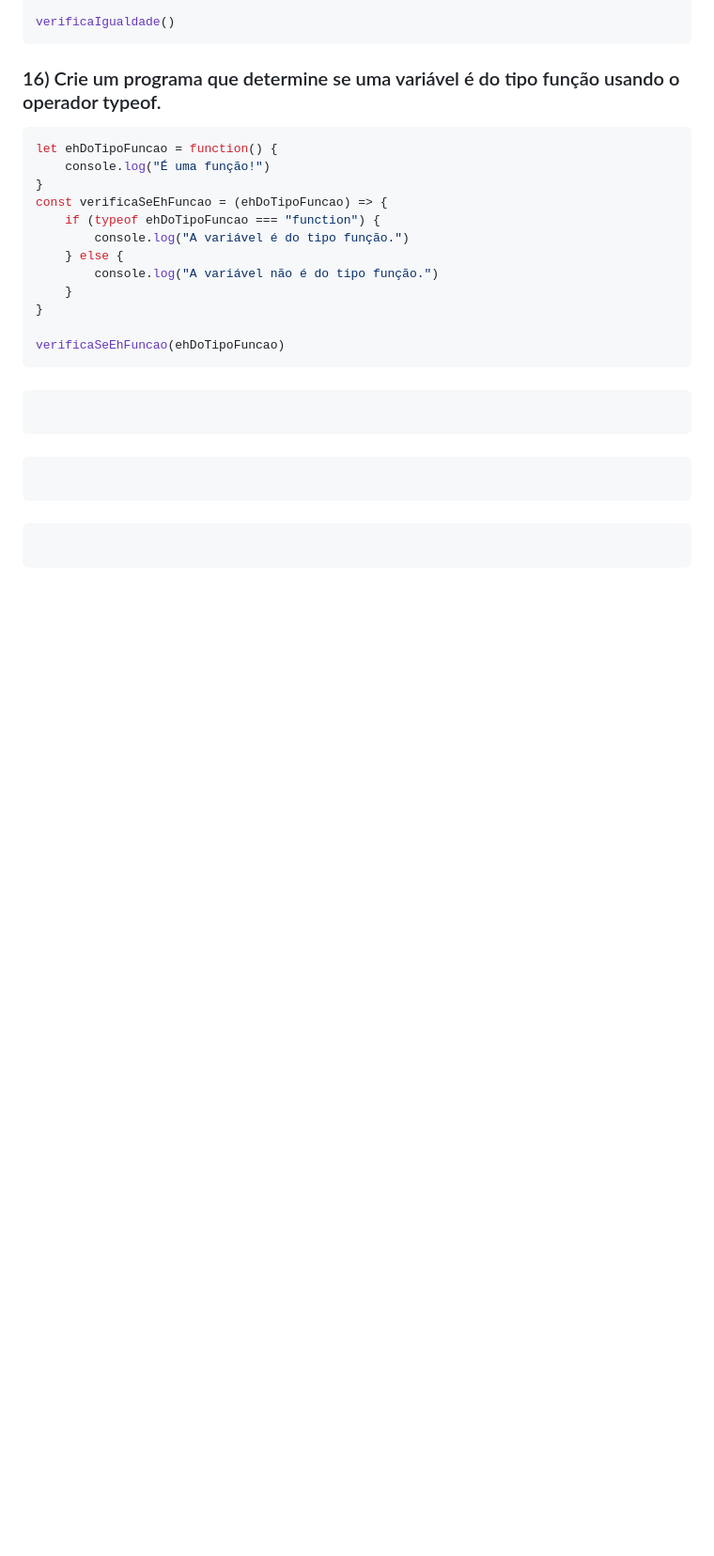
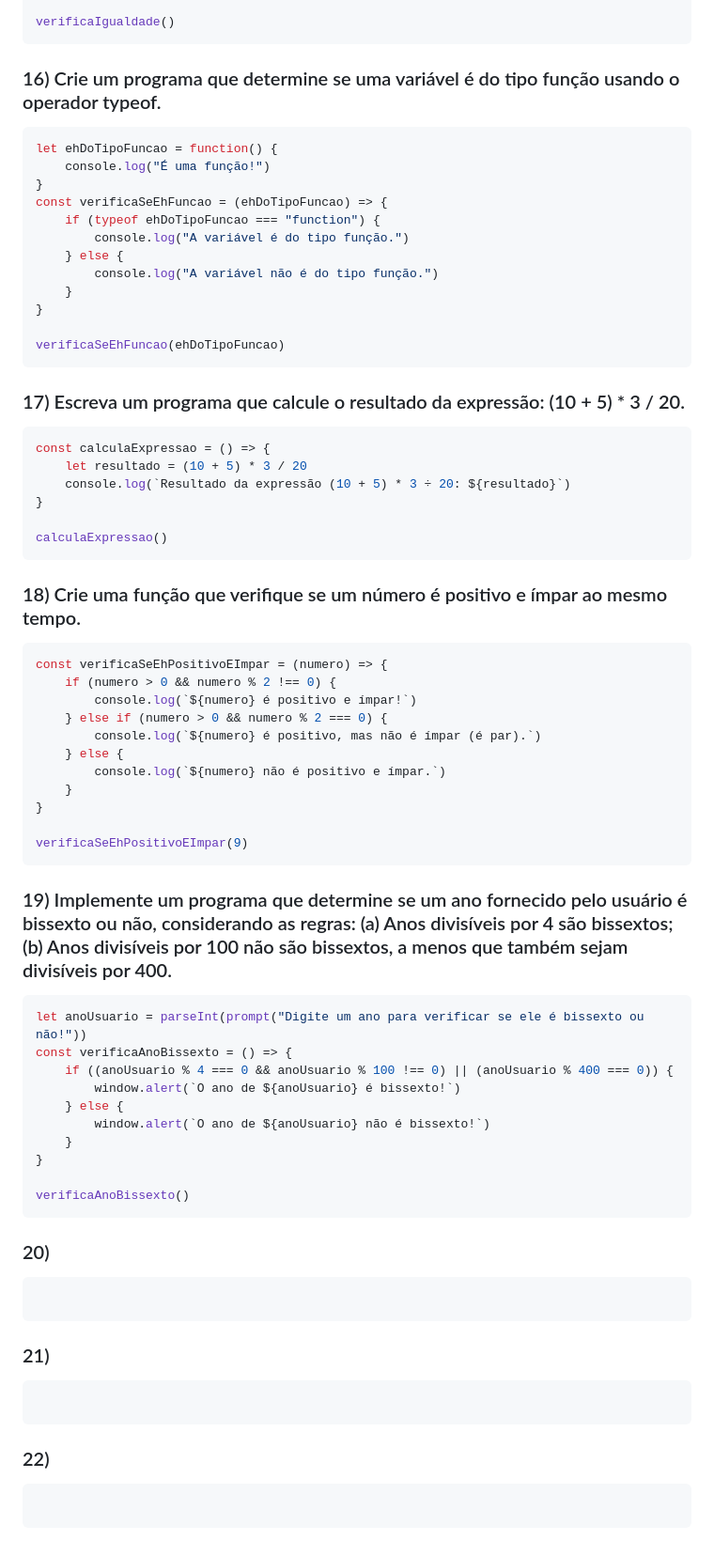
Before and after one commit to mhsouza88/santander-coders-2023, a Markdown page: modulo-02/lista-01.md, the part around the change. Shown at 94% size. GitHub-like rendering; blank space fills up the shorter version.

Commit message:
Adicionando exercícios

`````diff
--- a/modulo-02/lista-01.md
+++ b/modulo-02/lista-01.md
@@ -206,17 +206,56 @@ const verificaSeEhFuncao = (ehDoTipoFuncao) => {
 verificaSeEhFuncao(ehDoTipoFuncao)
 ````
 
-###
+### 17) Escreva um programa que calcule o resultado da expressão: (10 + 5) * 3 / 20.
+````javascript
+const calculaExpressao = () => {
+    let resultado = (10 + 5) * 3 / 20
+    console.log(`Resultado da expressão (10 + 5) * 3 ÷ 20: ${resultado}`)
+}
+
+calculaExpressao()
+````
+
+### 18) Crie uma função que verifique se um número é positivo e ímpar ao mesmo tempo.
+````javascript
+const verificaSeEhPositivoEImpar = (numero) => {
+    if (numero > 0 && numero % 2 !== 0) {
+        console.log(`${numero} é positivo e ímpar!`)
+    } else if (numero > 0 && numero % 2 === 0) {
+        console.log(`${numero} é positivo, mas não é ímpar (é par).`)
+    } else {
+        console.log(`${numero} não é positivo e ímpar.`)
+    }
+}
+
+verificaSeEhPositivoEImpar(9)
+````
+
+### 19) Implemente um programa que determine se um ano fornecido pelo usuário é bissexto ou não, considerando as regras: (a) Anos divisíveis por 4 são bissextos; (b) Anos divisíveis por 100 não são bissextos, a menos que também sejam divisíveis por 400.
+````javascript
+let anoUsuario = parseInt(prompt("Digite um ano para verificar se ele é bissexto ou não!"))
+const verificaAnoBissexto = () => {
+    if ((anoUsuario % 4 === 0 && anoUsuario % 100 !== 0) || (anoUsuario % 400 === 0)) {
+        window.alert(`O ano de ${anoUsuario} é bissexto!`)
+    } else {
+        window.alert(`O ano de ${anoUsuario} não é bissexto!`)
+    }
+}
+
+verificaAnoBissexto()
+````
+
+### 20)
 ````javascript
 
 ````
 
-###
+### 21)
 ````javascript
 
 ````
 
-###
+### 22)
 ````javascript
 
 ````
`````
